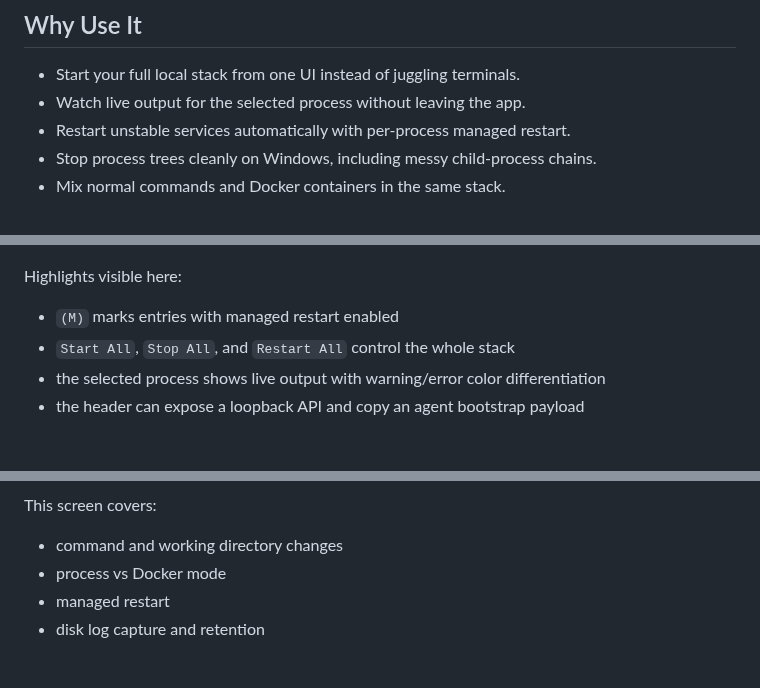
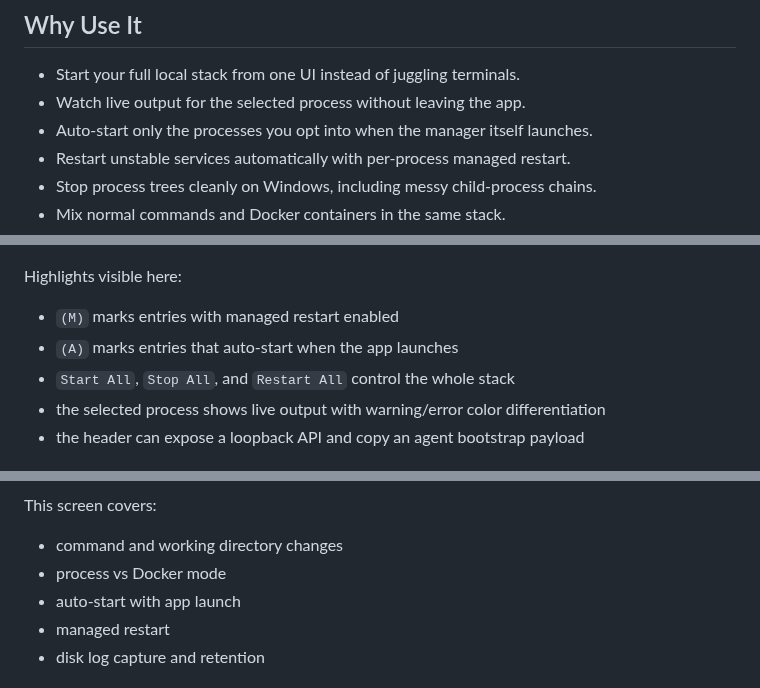
Before and after one commit to EnviralDesign/simple-rust-process-manager, a Markdown page: README.md, 3 parts joined by grey strips. Rendered like a GitHub page.

```diff
--- a/README.md
+++ b/README.md
@@ -16,6 +16,7 @@ It is built for the annoying real-world cases:
 
 - Start your full local stack from one UI instead of juggling terminals.
 - Watch live output for the selected process without leaving the app.
+- Auto-start only the processes you opt into when the manager itself launches.
 - Restart unstable services automatically with per-process managed restart.
 - Stop process trees cleanly on Windows, including messy child-process chains.
 - Mix normal commands and Docker containers in the same stack.
@@ -32,6 +33,7 @@ The main view is built for daily use: left-side process list, top-level stack co
 Highlights visible here:
 
 - `(M)` marks entries with managed restart enabled
+- `(A)` marks entries that auto-start when the app launches
 - `Start All`, `Stop All`, and `Restart All` control the whole stack
 - the selected process shows live output with warning/error color differentiation
 - the header can expose a loopback API and copy an agent bootstrap payload
@@ -46,6 +48,7 @@ This screen covers:
 
 - command and working directory changes
 - process vs Docker mode
+- auto-start with app launch
 - managed restart
 - disk log capture and retention
 
```
Also changed, not shown: other parts of README.md (+2 -0 lines), assets/icon.png, 7 other files.
